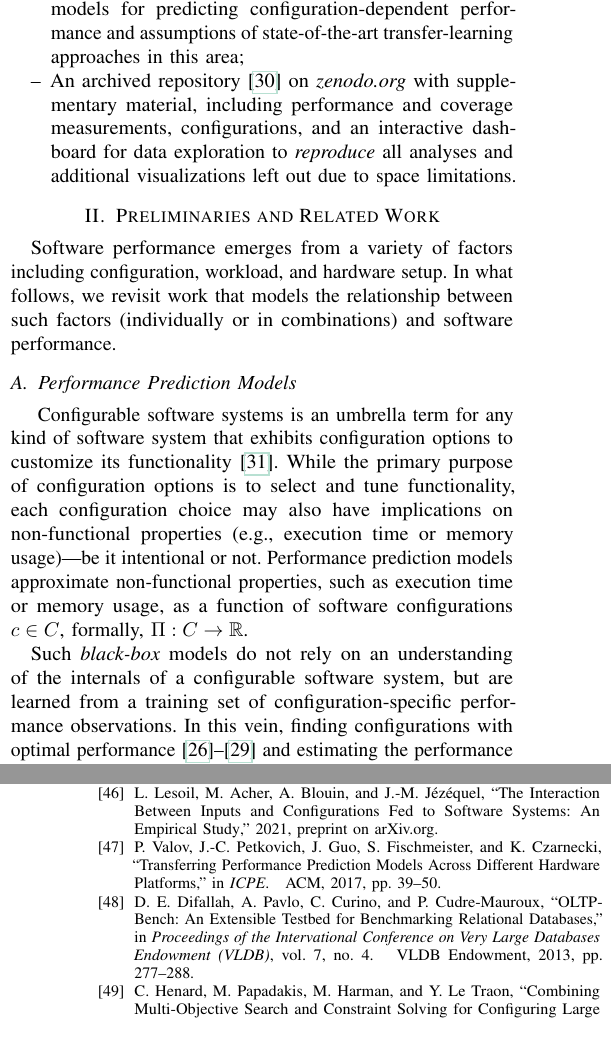
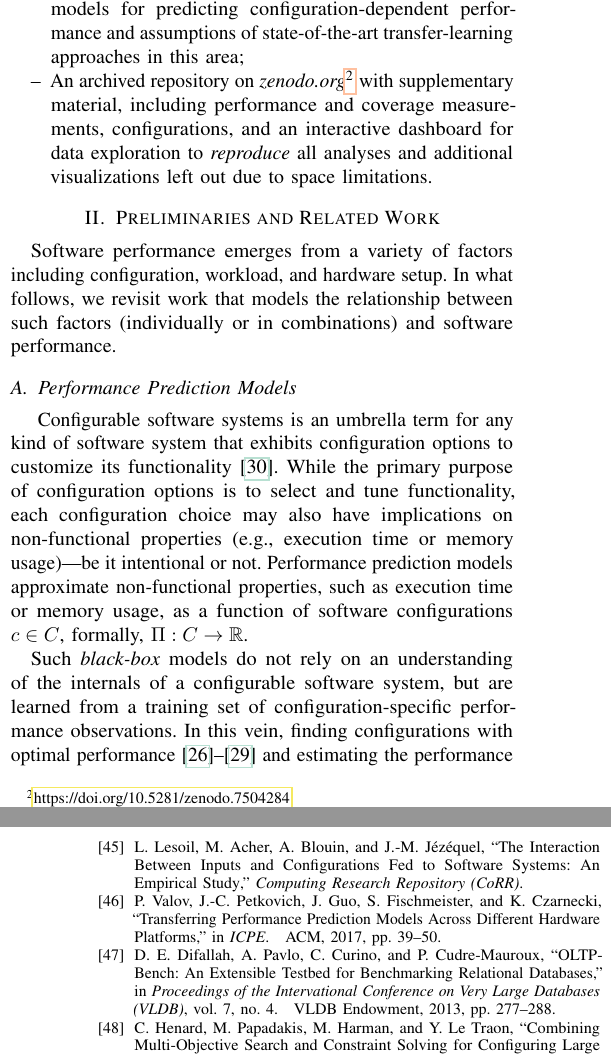
Before and after one commit to smba/workload_coverage_paper, a LaTeX paper (document.tex, which reads content.tex, literature.bib): two parts of the columns of pages 2 and 13 of 13, joined at a grey line, cut so that both start at the same text. Compiled offline with pdfLaTeX; a missing font is replaced by an installed copy or a similar font; a LaTeX package or settings file that is missing is left out.

Commit message:
christians feedback

```diff
--- a/content.tex
+++ b/content.tex
@@ -56,7 +56,7 @@ To summarize, we make the following contributions:
 
 		\item A critical reflection of the suitability of singular-workload models for predicting configuration-dependent performance and assumptions of state-of-the-art transfer-learning approaches in this area;}
 
-	\item {An archived repository~\cite{muhlbauer_workload_2023_companion} on \textit{zenodo.org} with supplementary material, including performance and coverage measurements, configurations, and an interactive dashboard for data exploration to \textit{reproduce} all analyses and additional visualizations left out due to space limitations.}
+	\item {An archived repository on \textit{zenodo.org}\footnote{\url{https://doi.org/10.5281/zenodo.7504284}} with supplementary material, including performance and coverage measurements, configurations, and an interactive dashboard for data exploration to \textit{reproduce} all analyses and additional visualizations left out due to space limitations.}
 \end{compactitem}
 
 \section{Preliminaries and Related Work}
--- a/literature.bib
+++ b/literature.bib
@@ -928,7 +928,7 @@
 @inproceedings{difallah_oltp_2013,
 	title={{OLTP-Bench: An Extensible Testbed for Benchmarking Relational Databases}},
 	author={Difallah, Djellel Eddine and Pavlo, Andrew and Curino, Carlo and Cudre-Mauroux, Philippe},
-	booktitle={Proceedings of the Intervational Conference on Very Large Databases Endowment (VLDB)},
+	booktitle={Proceedings of the Intervational Conference on Very Large Databases (VLDB)},
 	pages = {277--288},
 	year={2013},
 	publisher={VLDB Endowment},
@@ -1852,8 +1848,8 @@ doi={10.1109/ASE51524.2021.9678761}
 	author = {Lesoil, Luc and Acher, Mathieu and Blouin, Arnaud and Jézéquel, Jean-Marc},
 	title = {{The Interaction Between Inputs and Configurations Fed to Software Systems: An Empirical Study}},
 	publisher = {arXiv},
+	journal={Computing Research Repository (CoRR)}
 	year = {2021},
-	note={preprint on arXiv.org},
 }
 
 @inproceedings{samoaa_2021,
```
Also changed, not shown: content.tex (2 more changed lines), literature.bib (6 more changed lines).
